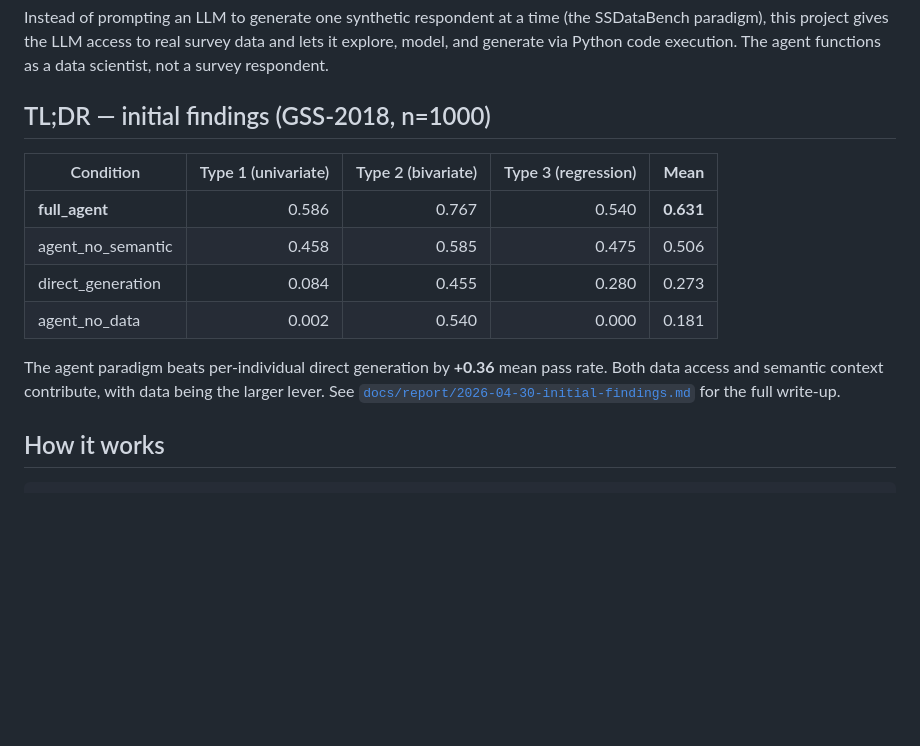
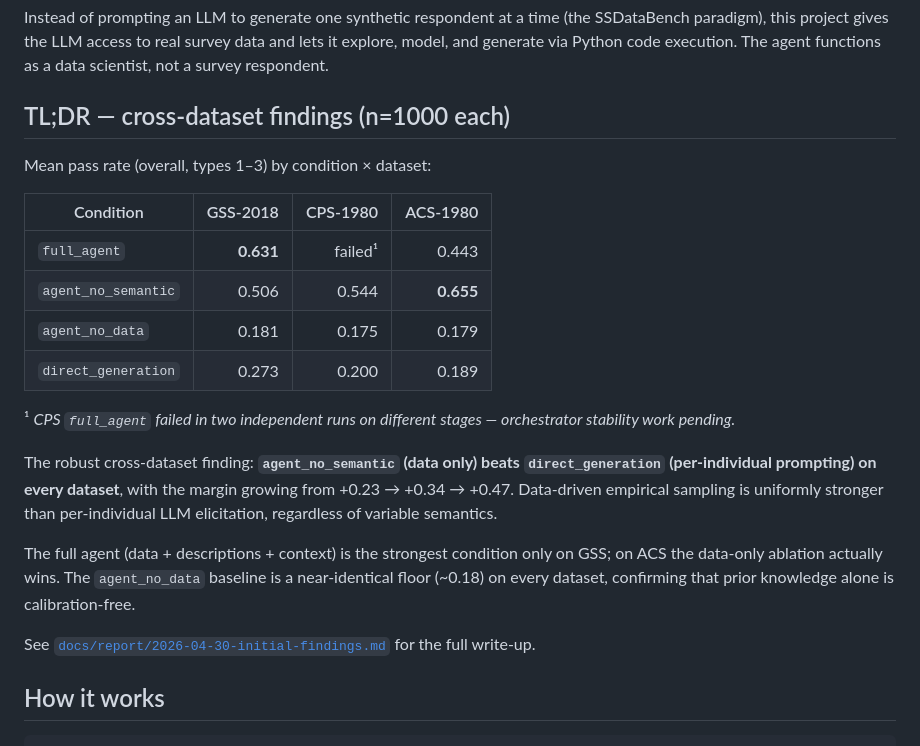
Before and after one commit to houx15/SSDataAgent, a Markdown page: README.md, the part around the change. Drawn GitHub-style; blank space fills up the shorter version.

```diff
--- a/README.md
+++ b/README.md
@@ -4,16 +4,24 @@ An LLM **data-analyst agent** for population-level social-survey simulation, eva
 
 Instead of prompting an LLM to generate one synthetic respondent at a time (the SSDataBench paradigm), this project gives the LLM access to real survey data and lets it explore, model, and generate via Python code execution. The agent functions as a data scientist, not a survey respondent.
 
-## TL;DR — initial findings (GSS-2018, n=1000)
+## TL;DR — cross-dataset findings (n=1000 each)
 
-| Condition | Type 1 (univariate) | Type 2 (bivariate) | Type 3 (regression) | **Mean** |
-|---|---:|---:|---:|---:|
-| **full_agent** | 0.586 | 0.767 | 0.540 | **0.631** |
-| agent_no_semantic | 0.458 | 0.585 | 0.475 | 0.506 |
-| direct_generation | 0.084 | 0.455 | 0.280 | 0.273 |
-| agent_no_data | 0.002 | 0.540 | 0.000 | 0.181 |
+Mean pass rate (overall, types 1–3) by condition × dataset:
 
-The agent paradigm beats per-individual direct generation by **+0.36** mean pass rate. Both data access and semantic context contribute, with data being the larger lever. See [`docs/report/2026-04-30-initial-findings.md`](docs/report/2026-04-30-initial-findings.md) for the full write-up.
+| Condition | GSS-2018 | CPS-1980 | ACS-1980 |
+|---|---:|---:|---:|
+| `full_agent` | **0.631** | failed¹ | 0.443 |
+| `agent_no_semantic` | 0.506 | 0.544 | **0.655** |
+| `agent_no_data` | 0.181 | 0.175 | 0.179 |
+| `direct_generation` | 0.273 | 0.200 | 0.189 |
+
+¹ *CPS `full_agent` failed in two independent runs on different stages — orchestrator stability work pending.*
+
+The robust cross-dataset finding: **`agent_no_semantic` (data only) beats `direct_generation` (per-individual prompting) on every dataset**, with the margin growing from +0.23 → +0.34 → +0.47. Data-driven empirical sampling is uniformly stronger than per-individual LLM elicitation, regardless of variable semantics.
+
+The full agent (data + descriptions + context) is the strongest condition only on GSS; on ACS the data-only ablation actually wins. The `agent_no_data` baseline is a near-identical floor (~0.18) on every dataset, confirming that prior knowledge alone is calibration-free.
+
+See [`docs/report/2026-04-30-initial-findings.md`](docs/report/2026-04-30-initial-findings.md) for the full write-up.
 
 ## How it works
 
```
Also changed, not shown: docs/report/2026-04-30-initial-findings.md (+90 -56 lines).
